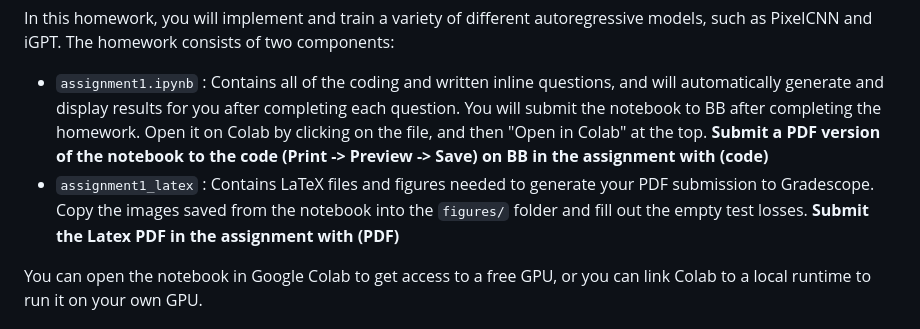
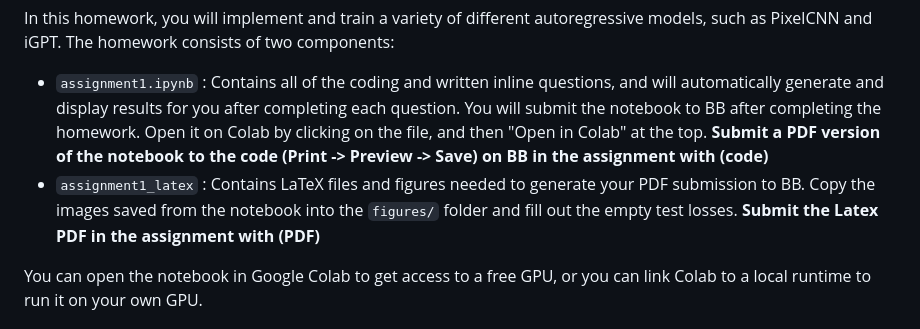
Before and after one commit to emrecanacikgoz/comp547-447, a Markdown page: assignments/assignment1/README.md, the part around the change. Rendered like a GitHub page.

```diff
--- a/assignments/assignment1/README.md
+++ b/assignments/assignment1/README.md
@@ -4,7 +4,7 @@
 
 In this homework, you will implement and train a variety of different autoregressive models, such as PixelCNN and iGPT. The homework consists of two components:
 * `assignment1.ipynb` : Contains all of the coding and written inline questions, and will automatically generate and display results for you after completing each question. You will submit the notebook to BB after completing the homework. Open it on Colab by clicking on the file, and then "Open in Colab" at the top. **Submit a PDF version of the notebook to the code (Print -> Preview -> Save) on BB in the assignment with (code)**
-* `assignment1_latex` :  Contains LaTeX files and figures needed to generate your PDF submission to Gradescope. Copy the images saved from the notebook into the `figures/` folder and fill out the empty test losses.  **Submit the Latex PDF in the assignment with (PDF)**
+* `assignment1_latex` :  Contains LaTeX files and figures needed to generate your PDF submission to BB. Copy the images saved from the notebook into the `figures/` folder and fill out the empty test losses.  **Submit the Latex PDF in the assignment with (PDF)**
 
 You can open the notebook in Google Colab to get access to a free GPU, or you can link Colab to a local runtime to run it on your own GPU.
 
```
